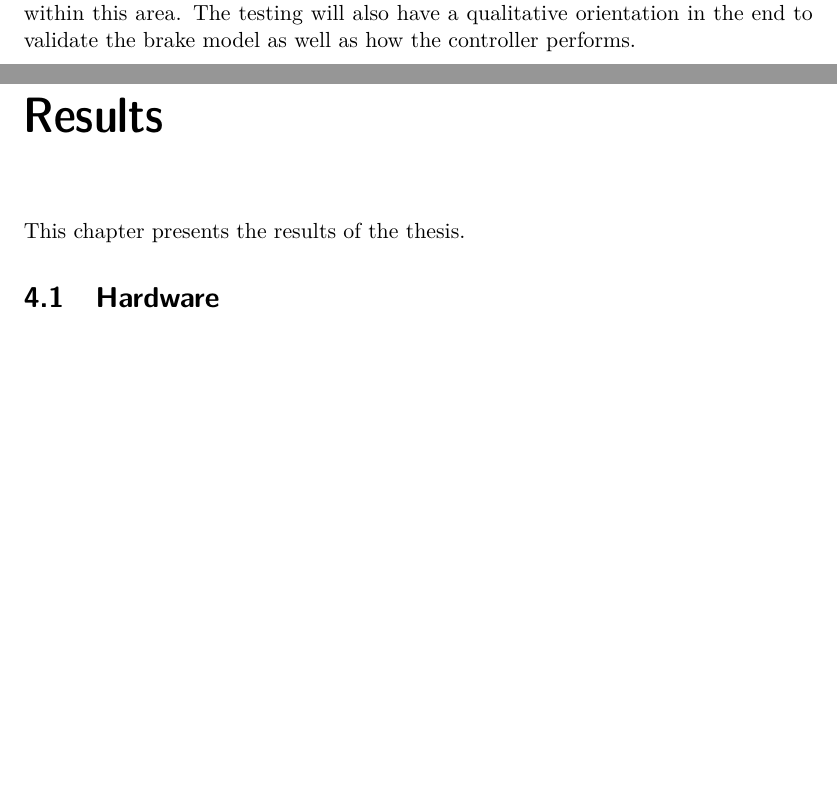
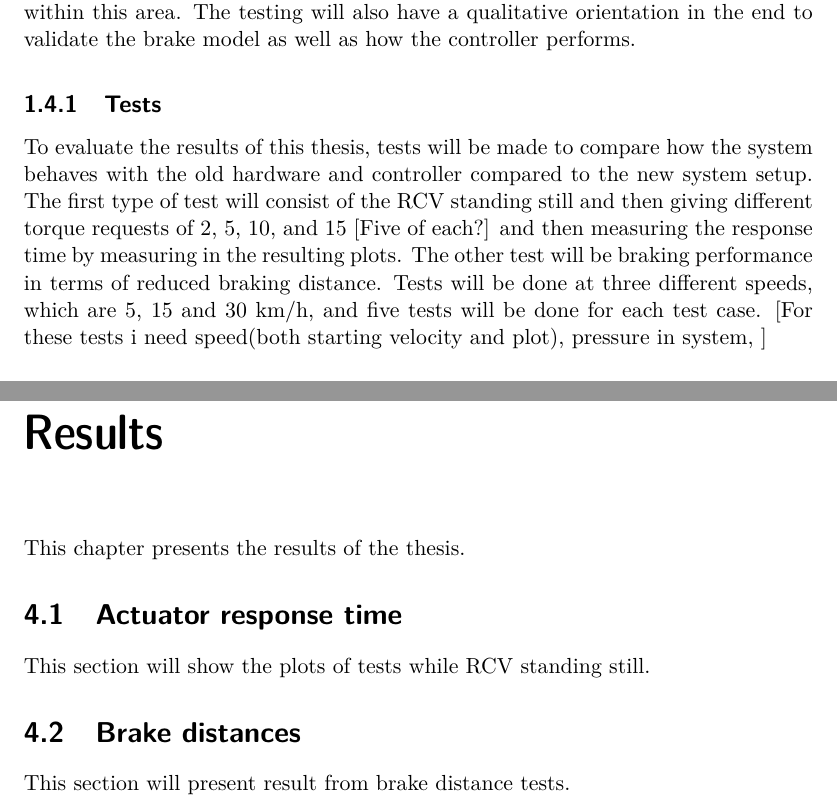
Before and after one commit to Richurd/Report, a LaTeX thesis (BrakeController.tex): two parts of pages 14 and 27 of 43, joined at a grey line, cut so that both start at the same text, the shorter picture padded with empty space. Compiled offline with pdfLaTeX.

Commit message:
added testcases

```diff
--- a/BrakeController.tex
+++ b/BrakeController.tex
@@ -141,9 +141,12 @@ A lot of aspects affects the behavior of the brakes, and to achieve a properly f
 
 Wheel slip and \gls{abs} are both important factors while designing a modern brake, but this will not be implemented or considered in this thesis due to the fact that there is simply not enough time. Split mu, meaning when there is different friction coefficients acting on the the wheels, for example when one wheel travels over a slip of ice or gravel, will not be considered either. The parts that has been left out will be seen as future work that can be made to further improve the brakes on the vehicle.
 
+
 \section{Research design/Methodology}
 The methodology used for this project will be a case study of how to implement one or more brake controllers, which works best for solving the problem stated together with a comparison of the controllers advantages and disadvantages. The case study will have its focus on qualitative research, as there's extensive work already done within this area. The testing will also have a qualitative orientation in the end to validate the brake model as well as how the controller performs.
-
+\subsection{Tests}
+To evaluate the results of this thesis, tests will be made to compare how the system behaves with the old hardware and controller compared to the new system setup. The first type of test will consist of the \gls{rcv} standing still and then giving different torque requests of 2, 5, 10, and 15 [Five of each?] and then measuring the response time by measuring in the resulting plots.
+The other test will be braking performance in terms of reduced braking distance. Tests will be done at three different speeds, which are 5, 15 and 30 km/h, and five tests will be done for each test case. [For these tests i need speed(both starting velocity and plot), pressure in system, ]
 
 \section{Ethics}
 Brakes is one of the most vital part to the safety of a vehicle. Although this project handles the brakes while in autonomous drive mode, there will still be one or two people in the car monitoring the autonomous driving, whom might be susceptible to great risks if the brakes do not work. To keep the safety of the vehicle at acceptable levels there is a manual brake pedal that overrides the autonomous drive mode, and brakes the vehicle if necessary. This brake pedal is controlled by the person in the drivers seat, who has experience with the vehicle and is much aware of the risks and behavior of the car.
@@ -305,8 +309,11 @@ Something about anti windup\\
 
 \chapter{Results}
 This chapter presents the results of the thesis.
-\section{Hardware}
+\section{Actuator response time}
+This section will show the plots of tests while \gls{rcv} standing still.
 
+\section{Brake distances}
+This section will present result from brake distance tests.
 
 
 
```
Also changed, not shown: BrakeController.pdf, BrakeController.tex (5 more changed lines), 7 other files.
